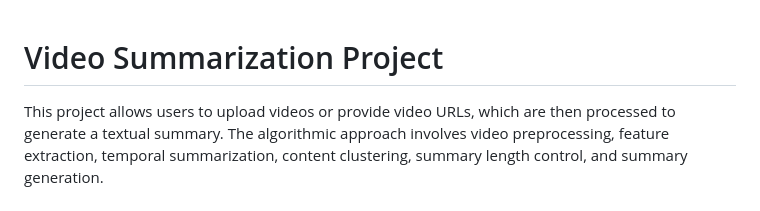
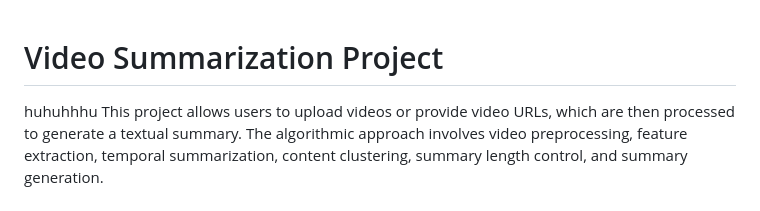
Before and after one commit to karanlate/Video_Summmarization_Project, a Markdown page: README.md, the part around the change. Drawn GitHub-style.

Commit message:
udated readme

```diff
--- a/README.md
+++ b/README.md
@@ -1,5 +1,5 @@
 # Video Summarization Project
-
+huhuhhhu
 This project allows users to upload videos or provide video URLs, which are then processed to generate a textual summary. The algorithmic approach involves video preprocessing, feature extraction, temporal summarization, content clustering, summary length control, and summary generation.
 
 ## Table of Contents
```
